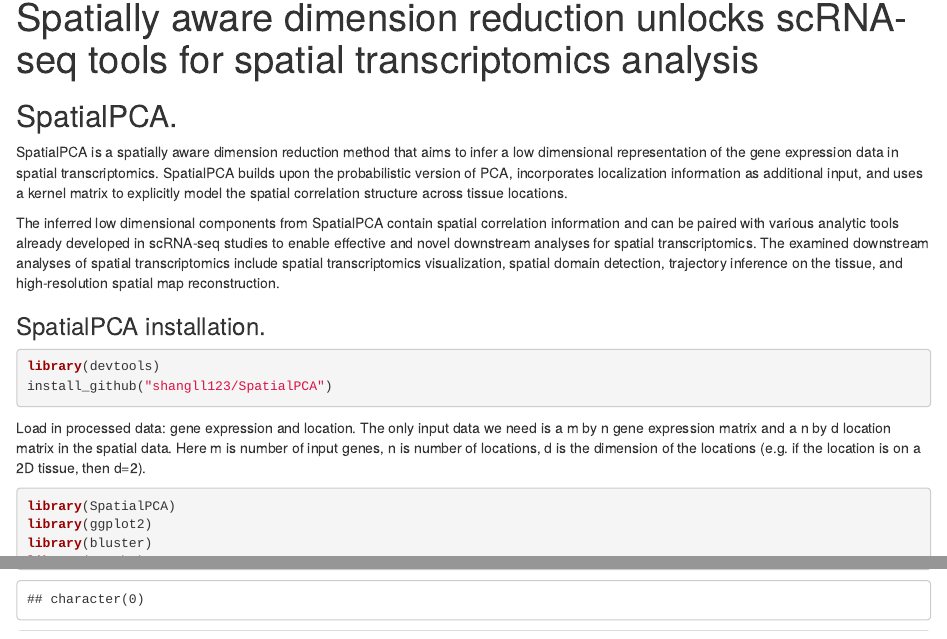
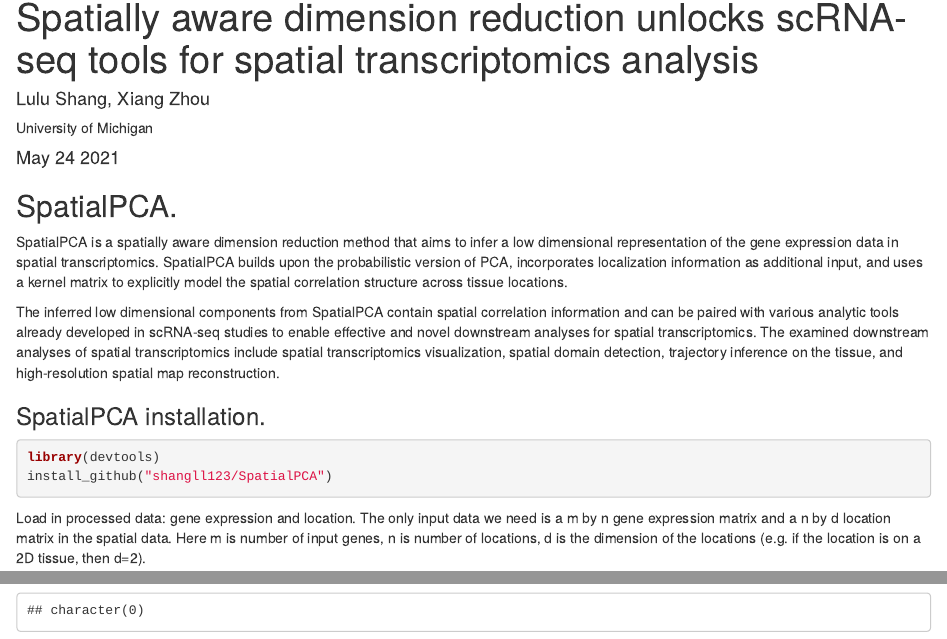
Before and after one commit to shangll123/SpatialPCA, an R Markdown document (vignettes/SpatialPCA.Rmd): the page in a window 1100 px wide, from its top, and a second part further down, joined at a grey line. Rendered offline with R 4.5, knitr and Pandoc, with nearby package versions; some code elsewhere in the file could not run offline; common packages that the code uses without loading them are loaded.

Commit message:
Add files via upload

````diff
--- a/vignettes/SpatialPCA.Rmd
+++ b/vignettes/SpatialPCA.Rmd
@@ -1,5 +1,9 @@
 ---
 title: "Spatially aware dimension reduction unlocks scRNA-seq tools for spatial transcriptomics analysis"
+author:
+- name: Lulu Shang, Xiang Zhou
+  affiliation: University of Michigan
+date: "`r format(Sys.time(), '%B %d %Y')`"
 output:
   html_document: default
   pdf_document: default
@@ -21,7 +25,7 @@ The inferred low dimensional components from SpatialPCA contain spatial correlat
 
 
 ### SpatialPCA installation.
-```{r}
+```{r warning=FALSE}
 library(devtools)
 install_github("shangll123/SpatialPCA")
 ```
````
